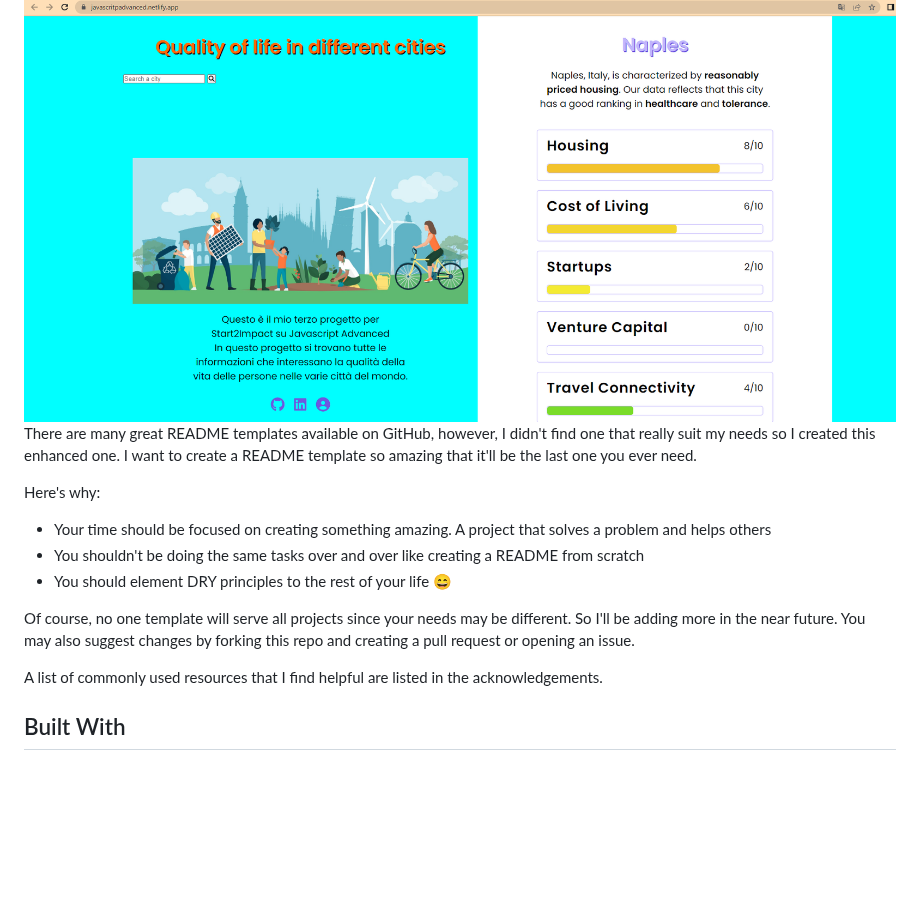
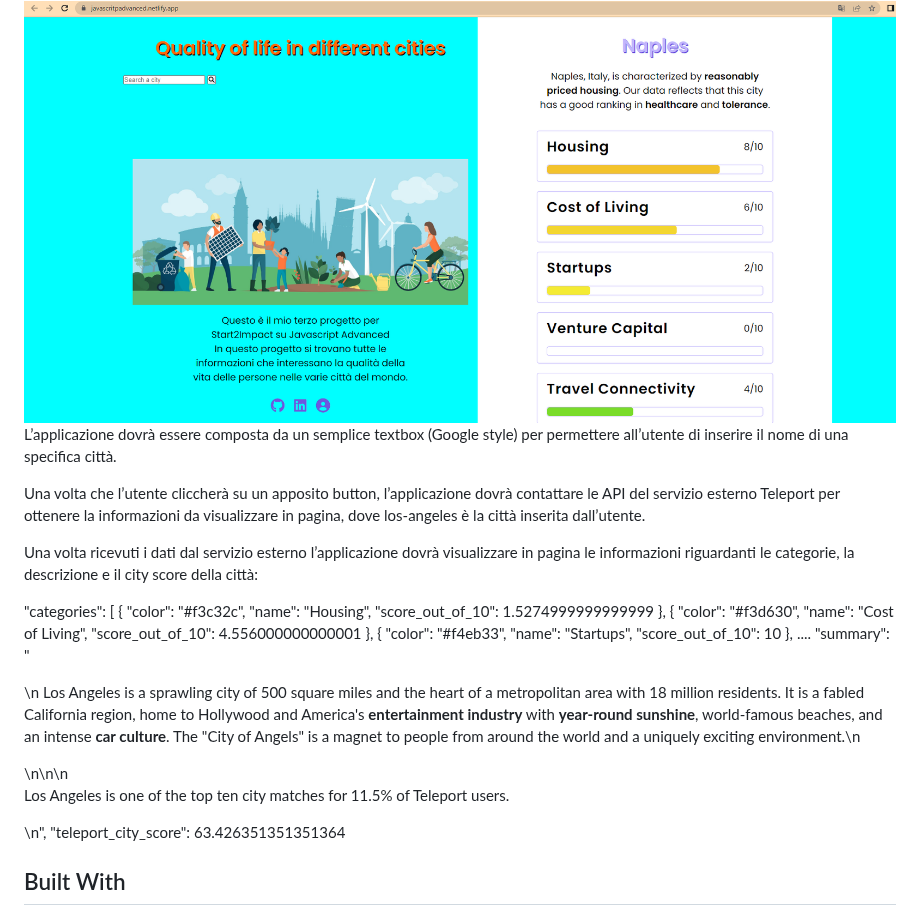
Before and after one commit to luigibuono/JavaScriptAdvanced-, a Markdown page: README.md, the part around the change. GitHub-like rendering; blank space fills up the shorter version.

```diff
--- a/README.md
+++ b/README.md
@@ -44,17 +44,33 @@
 
 <img src="images/Screenshot 2023-06-18 112058.png">
 
-There are many great README templates available on GitHub, however, I didn't find one that really suit my needs so I created this enhanced one. I want to create a README template so amazing that it'll be the last one you ever need.
+L’applicazione dovrà essere composta da un semplice textbox (Google style) per permettere all’utente di inserire il nome di una specifica città.
 
-Here's why:
+Una volta che l’utente cliccherà su un apposito button, l’applicazione dovrà contattare le API del servizio esterno Teleport per ottenere la informazioni da visualizzare in pagina, dove los-angeles è la città inserita dall’utente.
 
-* Your time should be focused on creating something amazing. A project that solves a problem and helps others
-* You shouldn't be doing the same tasks over and over like creating a README from scratch
-* You should element DRY principles to the rest of your life :smile:
+Una volta ricevuti i dati dal servizio esterno l’applicazione dovrà visualizzare in pagina le informazioni riguardanti le categorie, la descrizione e il city score della città:
 
-Of course, no one template will serve all projects since your needs may be different. So I'll be adding more in the near future. You may also suggest changes by forking this repo and creating a pull request or opening an issue.
+"categories": [
+{
+"color": "#f3c32c",
+"name": "Housing",
+"score_out_of_10": 1.5274999999999999
+},
+{
+"color": "#f3d630",
+"name": "Cost of Living",
+"score_out_of_10": 4.556000000000001
+},
+{
+"color": "#f4eb33",
+"name": "Startups",
+"score_out_of_10": 10
+},
+....
+"summary": "<p>\n    Los Angeles is a sprawling city of 500 square miles and the heart of a metropolitan area with 18 million residents. It is a fabled California region, home to Hollywood and America's <b>entertainment industry</b> with <b>year-round sunshine</b>, world-famous beaches, and an intense <b>car culture</b>. The \"City of Angels\" is a magnet to people from around the world and a uniquely exciting environment.\n</p>\n\n\n    <p>Los Angeles is one of the top ten city matches for 11.5% of Teleport users.</p>\n",
+"teleport_city_score": 63.426351351351364
 
-A list of commonly used resources that I find helpful are listed in the acknowledgements.
+
 
 ## Built With
 
```
